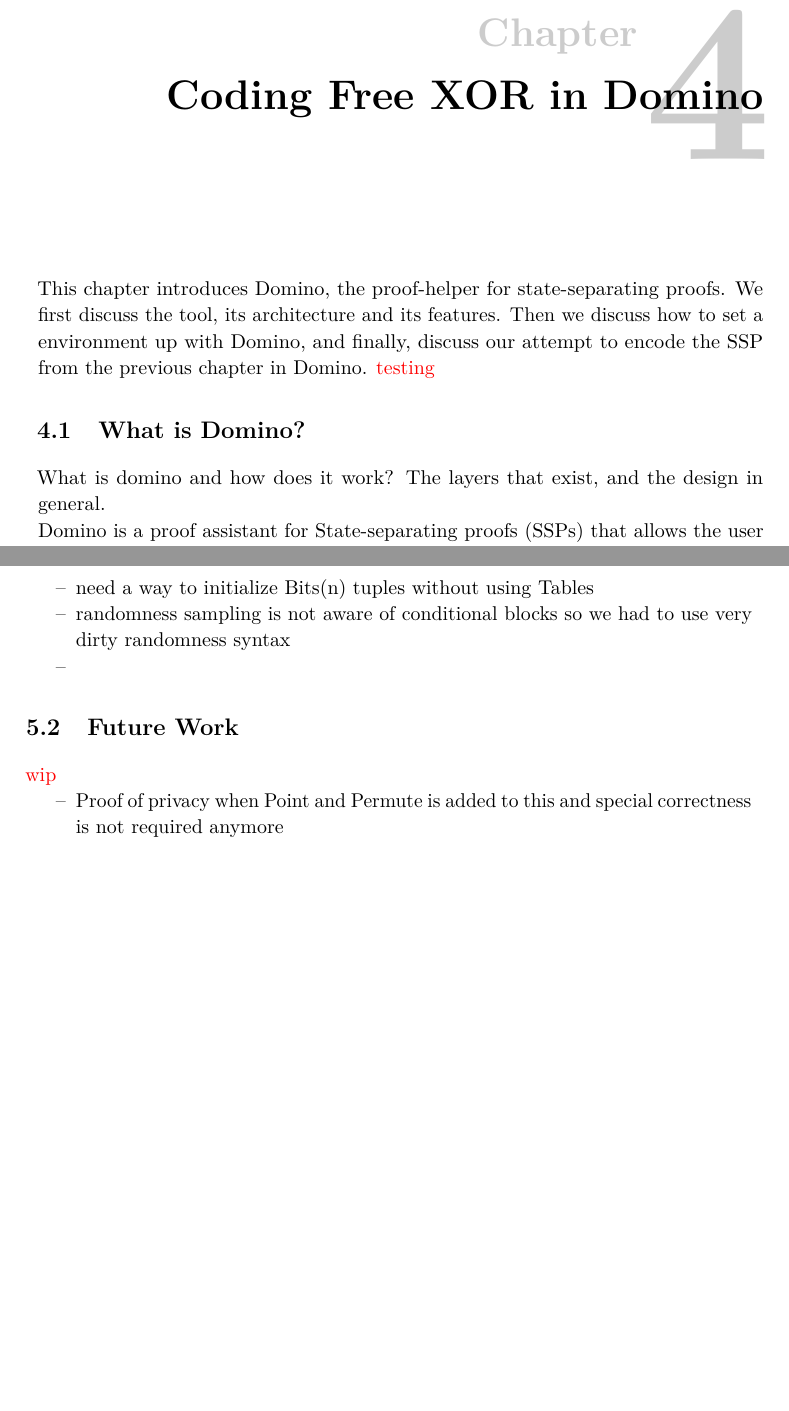
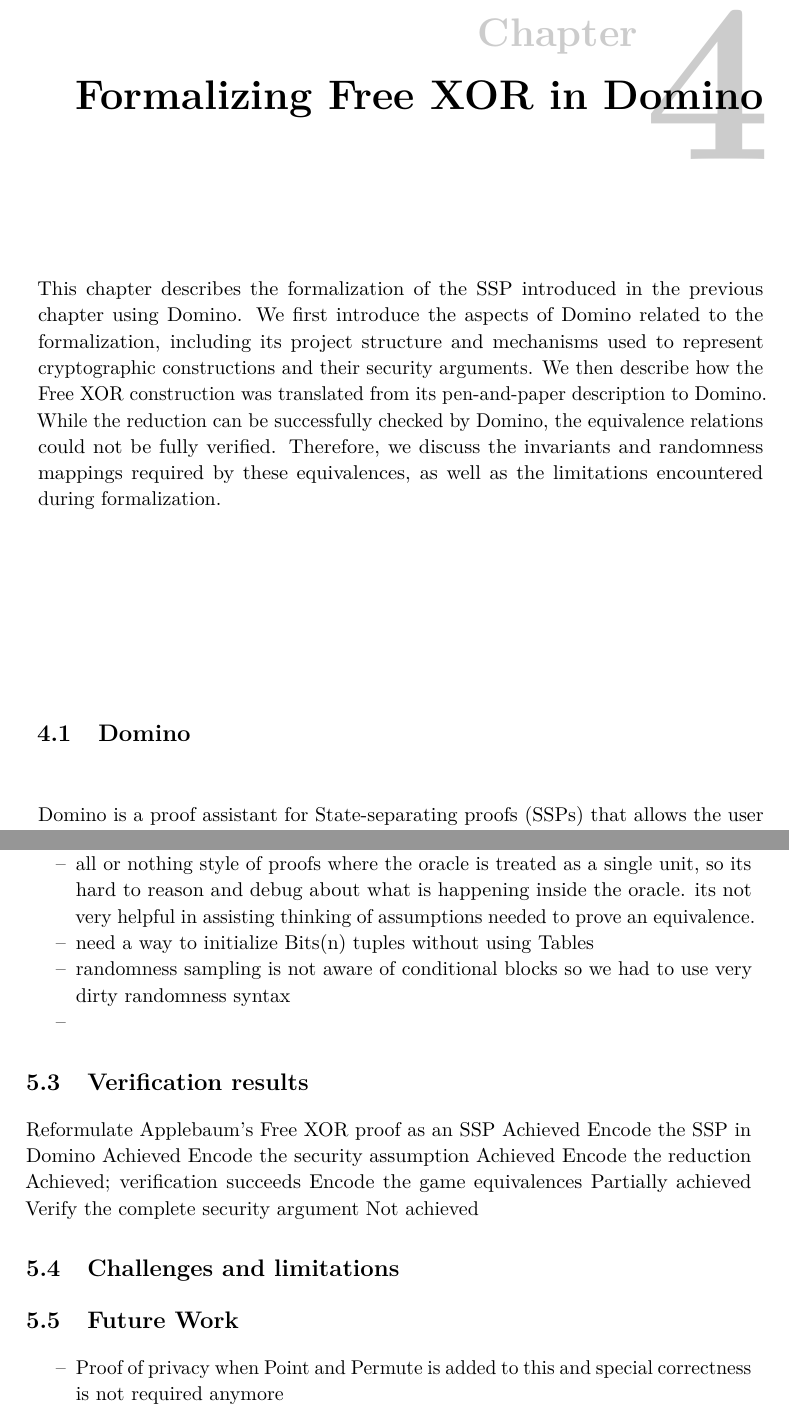
Before and after one commit to Prateek2000/ttm4905-masters-thesis, a LaTeX thesis (main/main.tex, which reads main/discussion.tex, main/domino.tex): two parts of pages 45 and 48 of 56 before the commit and two parts of pages 45 and 50 of 58 after it, joined at a grey line, cut so that both start at the same text, the shorter picture padded with empty space. Compiled offline with pdfLaTeX.

Commit message:
placeholders

```diff
--- a/main/discussion.tex
+++ b/main/discussion.tex
@@ -22,13 +25,23 @@ In this chapter, we discuss the advantages and challenges when using Domino comp
     \item inline invoke commands for oracle calls
     \item index tuples by index to access their elements
     \item can't explicitly define random functions like enc so we have to use $enc(k,m,rand)$ and we needed to map the randomness between games explicitly (which is very clunky and there's probably a better way to do this)
+    \item all or nothing style of proofs where the oracle is treated as a single unit, so its hard to reason and debug about what is happening inside the oracle. its not very helpful in assisting thinking of assumptions needed to prove an equivalence.
     \item need a way to initialize Bits(n) tuples without using Tables
     \item randomness sampling is not aware of conditional blocks so we had to use very dirty randomness syntax
     \item
 \end{itemize}
+\section{Verification results}
+\label{sec:discuussionverificationresults}
+Reformulate Applebaum's Free XOR proof as an SSP	Achieved
+Encode the SSP in Domino	Achieved
+Encode the security assumption	Achieved
+Encode the reduction	Achieved; verification succeeds
+Encode the game equivalences	Partially achieved
+Verify the complete security argument	Not achieved
+\section{Challenges and limitations}
+\label{sec:discussionchallengesandlimitations}
 \section{Future Work}
 \label{sec:futurework}
-\textcolor{red}{wip}
 \begin{itemize}
     \item Proof of privacy when Point and Permute is added to this and special correctness is not required anymore
     \item Proof of privacy of Free XOR in a hash based model could be interesting
--- a/main/domino.tex
+++ b/main/domino.tex
@@ -1,8 +1,6 @@
-\chapter{Coding Free XOR in Domino}
+\chapter{Formalizing Free XOR in Domino}
 \label{chp:domino}
-This chapter introduces Domino, the proof-helper for \acrlong{ssp}s. We first discuss the tool, its architecture and its features. Then we discuss how to set a environment up with Domino, and finally, discuss our attempt to encode the \acrshort{ssp} from the previous chapter in Domino.
-\textcolor{red}{testing}
+This chapter describes the formalization of the \acrshort{ssp} introduced in the previous chapter using Domino. We first introduce the aspects of Domino related to the formalization, including its project structure and mechanisms used to represent cryptographic constructions and their security arguments. We then describe how the Free XOR construction was translated from its pen-and-paper description to Domino. While the reduction can be successfully checked by Domino, the equivalence relations could not be fully verified. Therefore, we discuss the invariants and randomness mappings required by these equivalences, as well as the limitations encountered during formalization.
 
-\section{What is Domino?}
+\section{Domino}
 \label{sec:whatisdomino}
-What is domino and how does it work? The layers that exist, and the design in general.
```
Also changed, not shown: main/main.pdf, main/discussion.tex (5 more changed lines), main/domino.tex (35 more changed lines), 1 other file.
